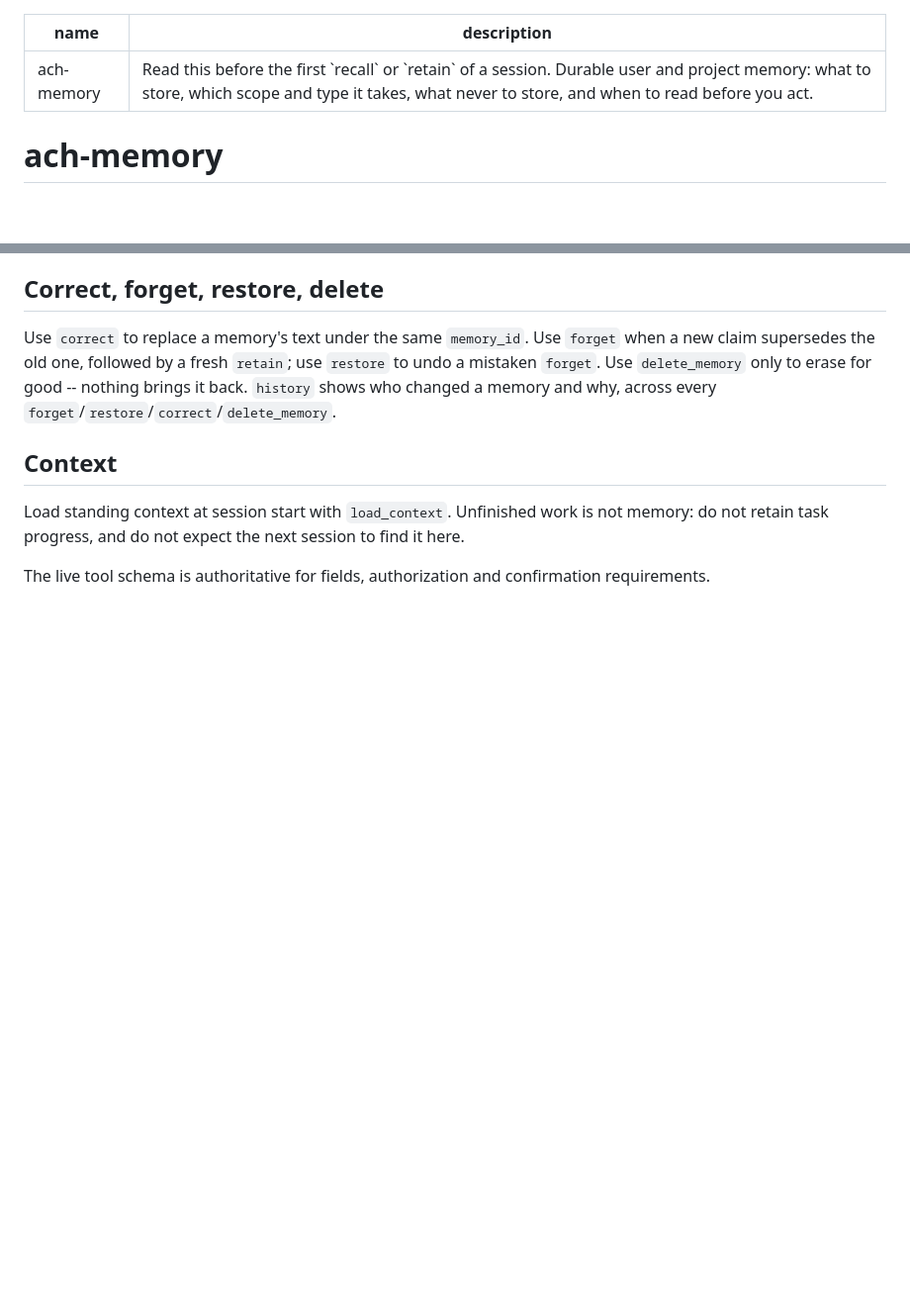
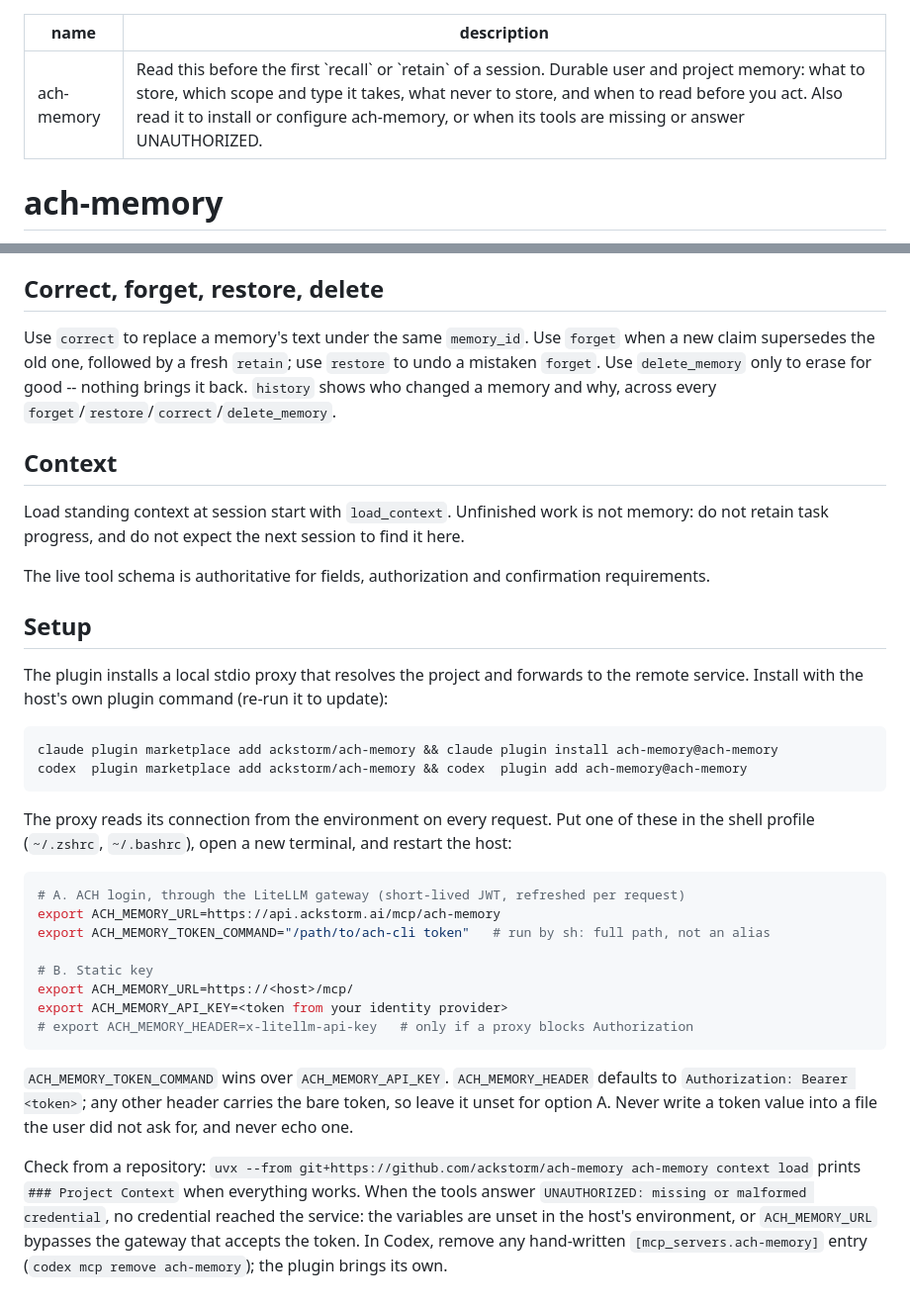
Before and after one commit to ackstorm/ach-memory, a Markdown page: skills/ach-memory/SKILL.md, 2 parts joined by grey strips. Shown at 99% size. GitHub-like rendering; blank space fills up the shorter version.

Commit message:
docs(skill): add install and connection setup to the skill
Co-Authored-By: Claude Opus 5.5 <noreply@anthropic.com>

````diff
--- a/skills/ach-memory/SKILL.md
+++ b/skills/ach-memory/SKILL.md
@@ -1,6 +1,6 @@
 ---
 name: ach-memory
-description: Read this before the first `recall` or `retain` of a session. Durable user and project memory: what to store, which scope and type it takes, what never to store, and when to read before you act.
+description: Read this before the first `recall` or `retain` of a session. Durable user and project memory: what to store, which scope and type it takes, what never to store, and when to read before you act. Also read it to install or configure ach-memory, or when its tools are missing or answer UNAUTHORIZED.
 ---
 
 # ach-memory
@@ -68,3 +68,38 @@ Load standing context at session start with `load_context`. Unfinished work is n
 retain task progress, and do not expect the next session to find it here.
 
 The live tool schema is authoritative for fields, authorization and confirmation requirements.
+
+## Setup
+
+The plugin installs a local stdio proxy that resolves the project and forwards to the remote
+service. Install with the host's own plugin command (re-run it to update):
+
+```bash
+claude plugin marketplace add ackstorm/ach-memory && claude plugin install ach-memory@ach-memory
+codex  plugin marketplace add ackstorm/ach-memory && codex  plugin add ach-memory@ach-memory
+```
+
+The proxy reads its connection from the environment on every request. Put one of these in the
+shell profile (`~/.zshrc`, `~/.bashrc`), open a new terminal, and restart the host:
+
+```bash
+# A. ACH login, through the LiteLLM gateway (short-lived JWT, refreshed per request)
+export ACH_MEMORY_URL=https://api.ackstorm.ai/mcp/ach-memory
+export ACH_MEMORY_TOKEN_COMMAND="/path/to/ach-cli token"   # run by sh: full path, not an alias
+
+# B. Static key
+export ACH_MEMORY_URL=https://<host>/mcp/
+export ACH_MEMORY_API_KEY=<token from your identity provider>
+# export ACH_MEMORY_HEADER=x-litellm-api-key   # only if a proxy blocks Authorization
+```
+
+`ACH_MEMORY_TOKEN_COMMAND` wins over `ACH_MEMORY_API_KEY`. `ACH_MEMORY_HEADER` defaults to
+`Authorization: Bearer <token>`; any other header carries the bare token, so leave it unset for
+option A. Never write a token value into a file the user did not ask for, and never echo one.
+
+Check from a repository: `uvx --from git+https://github.com/ackstorm/ach-memory ach-memory
+context load` prints `### Project Context` when everything works. When the tools
+answer `UNAUTHORIZED: missing or malformed credential`, no credential reached the service: the
+variables are unset in the host's environment, or `ACH_MEMORY_URL` bypasses the gateway that
+accepts the token. In Codex, remove any hand-written `[mcp_servers.ach-memory]` entry
+(`codex mcp remove ach-memory`); the plugin brings its own.
````
